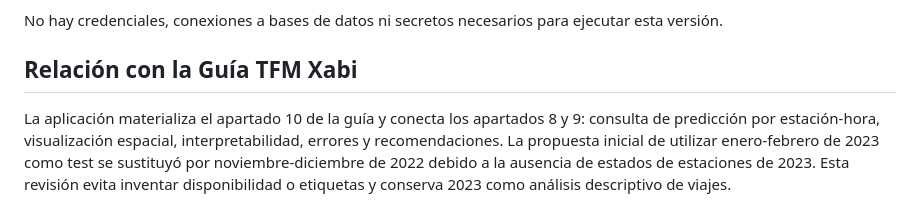
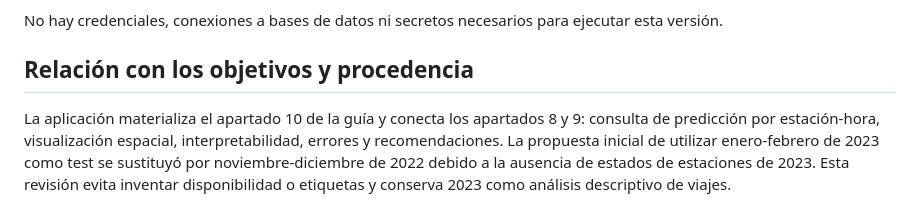
Before and after one commit to xabibecerra/TFM---Xabier, a Markdown page: README_APP.md, the part around the change. Rendered like a GitHub page.

Commit message:
Actualizar relación con los objetivos en README de la aplicación

```diff
--- a/README_APP.md
+++ b/README_APP.md
@@ -167,7 +167,7 @@ Antes de publicar en un servicio externo:
 
 No hay credenciales, conexiones a bases de datos ni secretos necesarios para ejecutar esta versión.
 
-## Relación con la Guía TFM Xabi
+## Relación con los objetivos y procedencia
 
 La aplicación materializa el apartado 10 de la guía y conecta los apartados 8 y 9: consulta de predicción por estación-hora, visualización espacial, interpretabilidad, errores y recomendaciones. La propuesta inicial de utilizar enero-febrero de 2023 como test se sustituyó por noviembre-diciembre de 2022 debido a la ausencia de estados de estaciones de 2023. Esta revisión evita inventar disponibilidad o etiquetas y conserva 2023 como análisis descriptivo de viajes.
 
```
